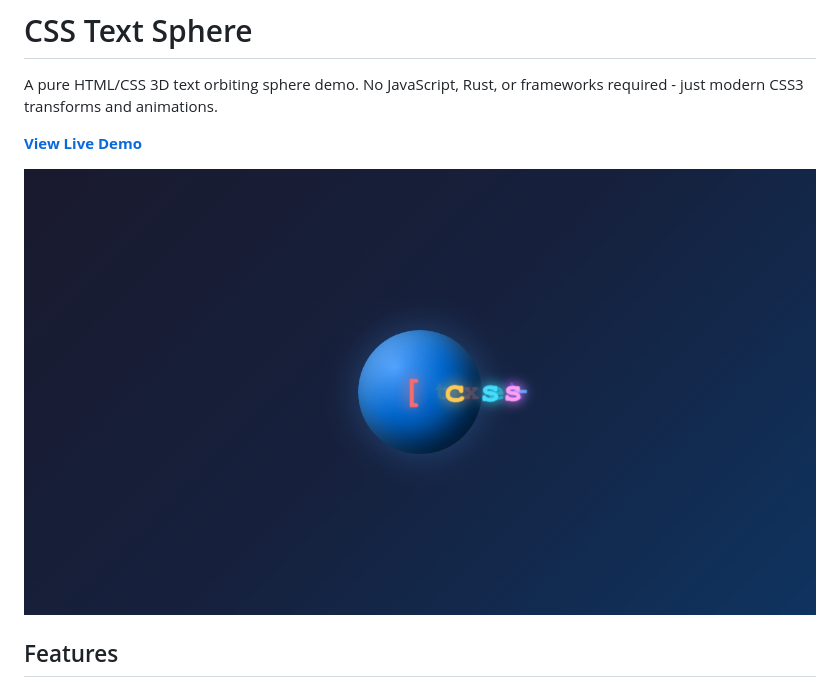
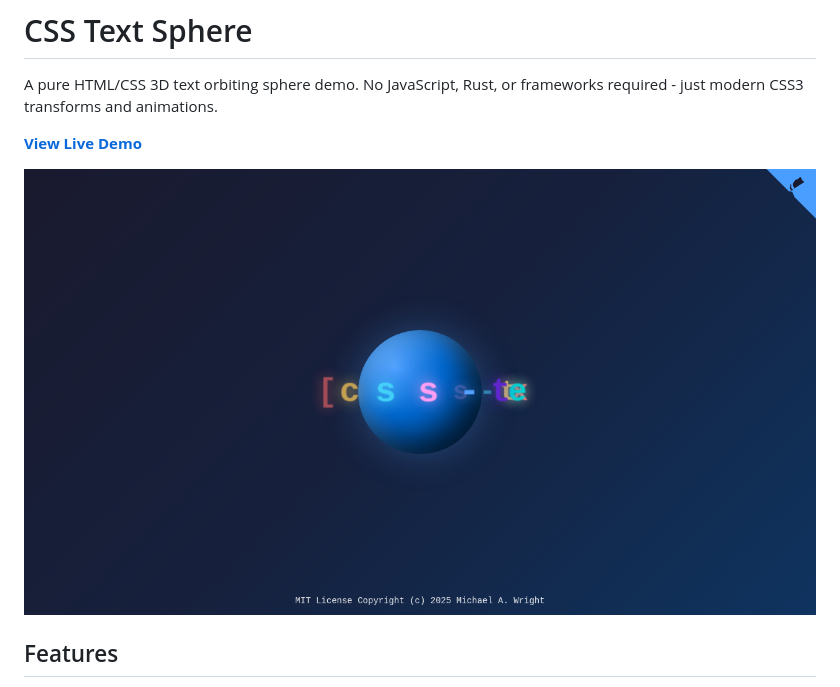
Before and after one commit to softwarewrighter/css-text-sphere, a Markdown page: README.md, the part around the change. GitHub-like rendering; pictures changed too: images/screenshot.png.

Commit message:
Add GitHub corner ribbon and MIT license footer
- Add "Fork me on GitHub" triangle link in top-right corner
- Add footer with MIT License Copyright (c) 2025 Michael A. Wright
- Update screenshot to show new UI elements

🤖 Generated with [Claude Code](https://claude.com/claude-code)

Co-Authored-By: Claude Opus 4.5 <noreply@anthropic.com>

```diff
--- a/README.md
+++ b/README.md
@@ -4,7 +4,7 @@ A pure HTML/CSS 3D text orbiting sphere demo. No JavaScript, Rust, or frameworks
 
 [**View Live Demo**](https://softwarewrighter.github.io/css-text-sphere/)
 
-![Screenshot](images/screenshot.png?ts=1766771124506)
+![Screenshot](images/screenshot.png?ts=1735272000000)
 
 ## Features
 
```
Also changed, not shown: 2 other files.
